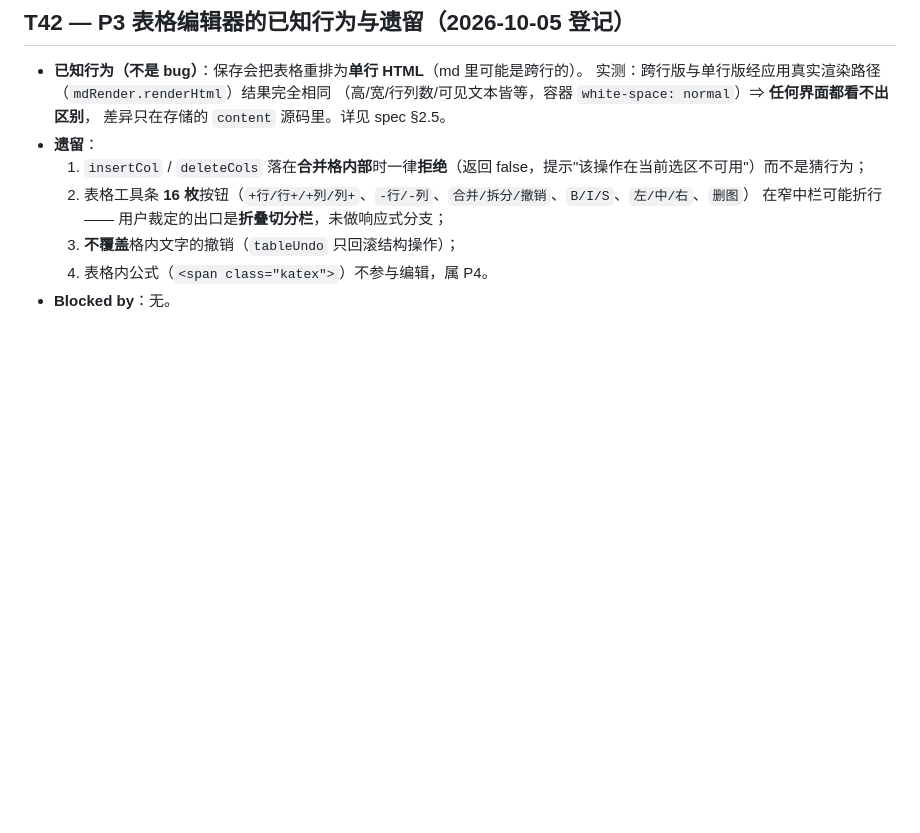
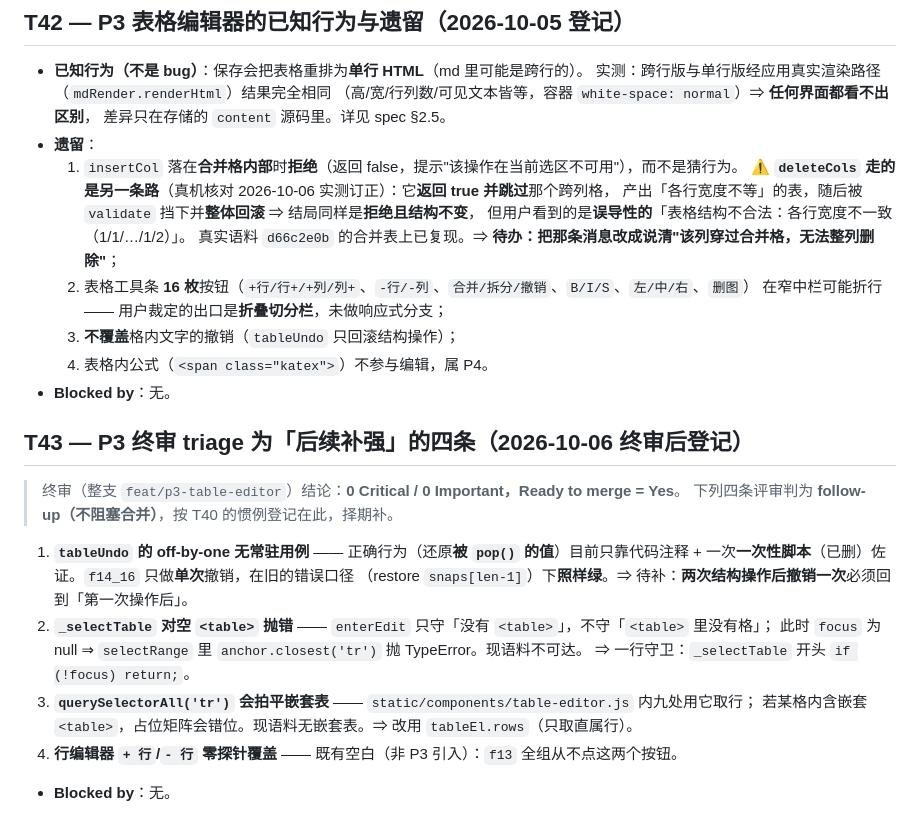
Before and after one commit to DKLoong/construction-spec-query-v2, a Markdown page: TODOS.md, the part around the change. Rendered like a GitHub page; blank space fills up the shorter version.

Commit message:
docs: TODOS 补 T43（终审四条 follow-up）+ 订正 T42 第 1 条与实测不符的措辞

```diff
--- a/TODOS.md
+++ b/TODOS.md
@@ -691,9 +691,30 @@
   （高/宽/行列数/可见文本皆等，容器 `white-space: normal`）⇒ **任何界面都看不出区别**，
   差异只在存储的 `content` 源码里。详见 spec §2.5。
 - **遗留**：
-  1. `insertCol` / `deleteCols` 落在**合并格内部**时一律**拒绝**（返回 false，提示"该操作在当前选区不可用"）而不是猜行为；
+  1. `insertCol` 落在**合并格内部**时**拒绝**（返回 false，提示"该操作在当前选区不可用"），而不是猜行为。
+     ⚠️ **`deleteCols` 走的是另一条路**（真机核对 2026-10-06 实测订正）：它**返回 true 并跳过**那个跨列格，
+     产出「各行宽度不等」的表，随后被 `validate` 挡下并**整体回滚** ⇒ 结局同样是**拒绝且结构不变**，
+     但用户看到的是**误导性的**「表格结构不合法：各行宽度不一致（1/1/…/1/2）」。
+     真实语料 `d66c2e0b` 的合并表上已复现。⇒ **待办：把那条消息改成说清"该列穿过合并格，无法整列删除"**；
   2. 表格工具条 **16 枚**按钮（`+行/行+/+列/列+`、`-行/-列`、`合并/拆分/撤销`、`B/I/S`、`左/中/右`、`删图`）
      在窄中栏可能折行 —— 用户裁定的出口是**折叠切分栏**，未做响应式分支；
   3. **不覆盖**格内文字的撤销（`tableUndo` 只回滚结构操作）；
   4. 表格内公式（`<span class="katex">`）不参与编辑，属 P4。
 - **Blocked by**：无。
+
+## T43 — P3 终审 triage 为「后续补强」的四条（2026-10-06 终审后登记）
+
+> 终审（整支 `feat/p3-table-editor`）结论：**0 Critical / 0 Important，Ready to merge = Yes**。
+> 下列四条评审判为 **follow-up（不阻塞合并）**，按 T40 的惯例登记在此，择期补。
+
+1. **`tableUndo` 的 off-by-one 无常驻用例** —— 正确行为（还原**被 `pop()` 的值**）目前只靠代码注释 +
+   一次**一次性脚本**（已删）佐证。`f14_16` 只做**单次**撤销，在旧的错误口径
+   （restore `snaps[len-1]`）下**照样绿**。⇒ 待补：**两次结构操作后撤销一次**必须回到「第一次操作后」。
+2. **`_selectTable` 对空 `<table>` 抛错** —— `enterEdit` 只守「没有 `<table>`」，不守「`<table>` 里没有格」；
+   此时 `focus` 为 null ⇒ `selectRange` 里 `anchor.closest('tr')` 抛 TypeError。现语料不可达。
+   ⇒ 一行守卫：`_selectTable` 开头 `if (!focus) return;`。
+3. **`querySelectorAll('tr')` 会拍平嵌套表** —— `static/components/table-editor.js` 内九处用它取行；
+   若某格内含嵌套 `<table>`，占位矩阵会错位。现语料无嵌套表。⇒ 改用 `tableEl.rows`（只取直属行）。
+4. **行编辑器 `+ 行`/`- 行` 零探针覆盖** —— 既有空白（非 P3 引入）：`f13` 全组从不点这两个按钮。
+
+- **Blocked by**：无。
```
